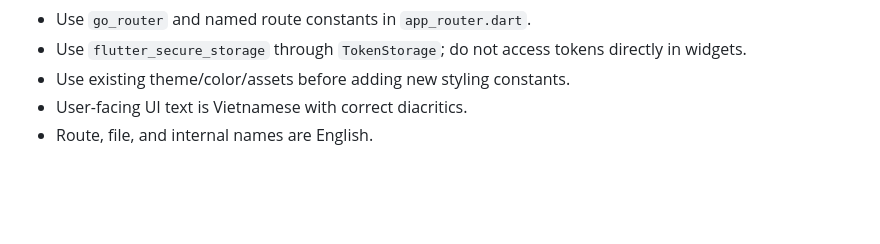
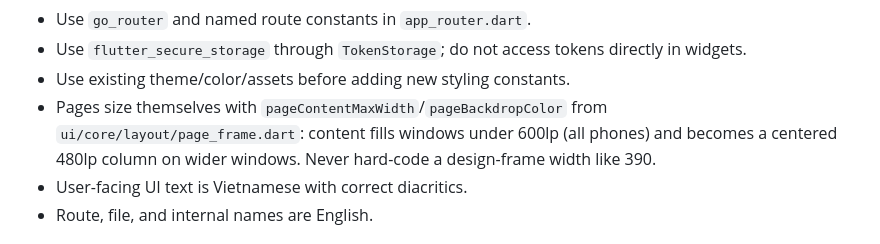
Before and after one commit to kl3inIT/myfschoolse1913, a Markdown page: docs/conventions.md, the part around the change. GitHub-like rendering; blank space fills up the shorter version.

Commit message:
docs: record adaptive page width convention
Co-Authored-By: Claude Fable 5 <noreply@anthropic.com>

```diff
--- a/docs/conventions.md
+++ b/docs/conventions.md
@@ -31,6 +31,10 @@
 - Use `flutter_secure_storage` through `TokenStorage`; do not access tokens
   directly in widgets.
 - Use existing theme/color/assets before adding new styling constants.
+- Pages size themselves with `pageContentMaxWidth`/`pageBackdropColor` from
+  `ui/core/layout/page_frame.dart`: content fills windows under 600lp
+  (all phones) and becomes a centered 480lp column on wider windows.
+  Never hard-code a design-frame width like 390.
 - User-facing UI text is Vietnamese with correct diacritics.
 - Route, file, and internal names are English.
 
```
